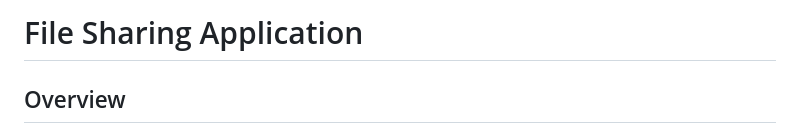
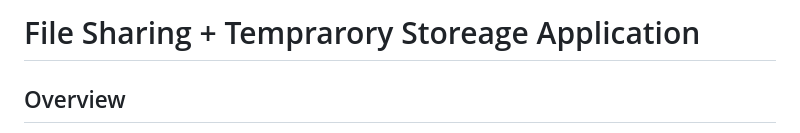
Before and after one commit to PriYanahsu/file-share-app, a Markdown page: README.md, the part around the change. Rendered like a GitHub page.

```diff
--- a/README.md
+++ b/README.md
@@ -1,4 +1,4 @@
-# File Sharing Application
+# File Sharing + Temprarory Storeage Application
 
 ## Overview
 The **File Sharing Application** is a web-based platform that allows users to securely upload, store, and share files with others. The app features authentication via **GitHub and Google**, enabling users to manage their files with ease. Uploaded files can be shared via generated links, ensuring seamless access and downloads.
```
